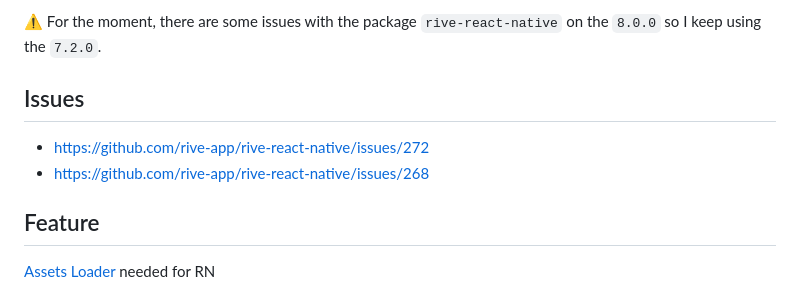
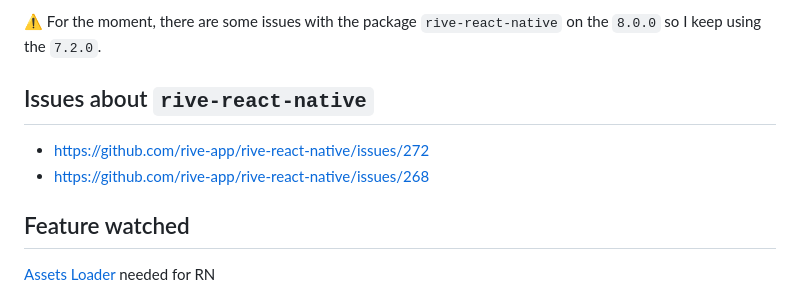
Before and after one commit to guval-gh/rive-playground, a Markdown page: README.md, the part around the change printed below. Rendered like a GitHub page.

```diff
--- a/README.md
+++ b/README.md
@@ -33,12 +50,12 @@ yarn android
 
 ⚠️ For the moment, there are some issues with the package `rive-react-native` on the `8.0.0` so I keep using the `7.2.0`.
 
-## Issues
+## Issues about `rive-react-native`
 
 - https://github.com/rive-app/rive-react-native/issues/272
 - https://github.com/rive-app/rive-react-native/issues/268
 
-## Feature
+## Feature watched
 
 [Assets Loader](https://rive.app/community/doc/loading-assets/doct4wVHGPgC#handling-assets) needed for RN
 
```
Also changed, not shown: other parts of README.md (+18 -1 lines), assets/screenshots/1.png (added), assets/screenshots/2.png (added), assets/screenshots/3.png (added), assets/screenshots/4.png (added), assets/screenshots/5.png (added), assets/screenshots/6.png (added).
